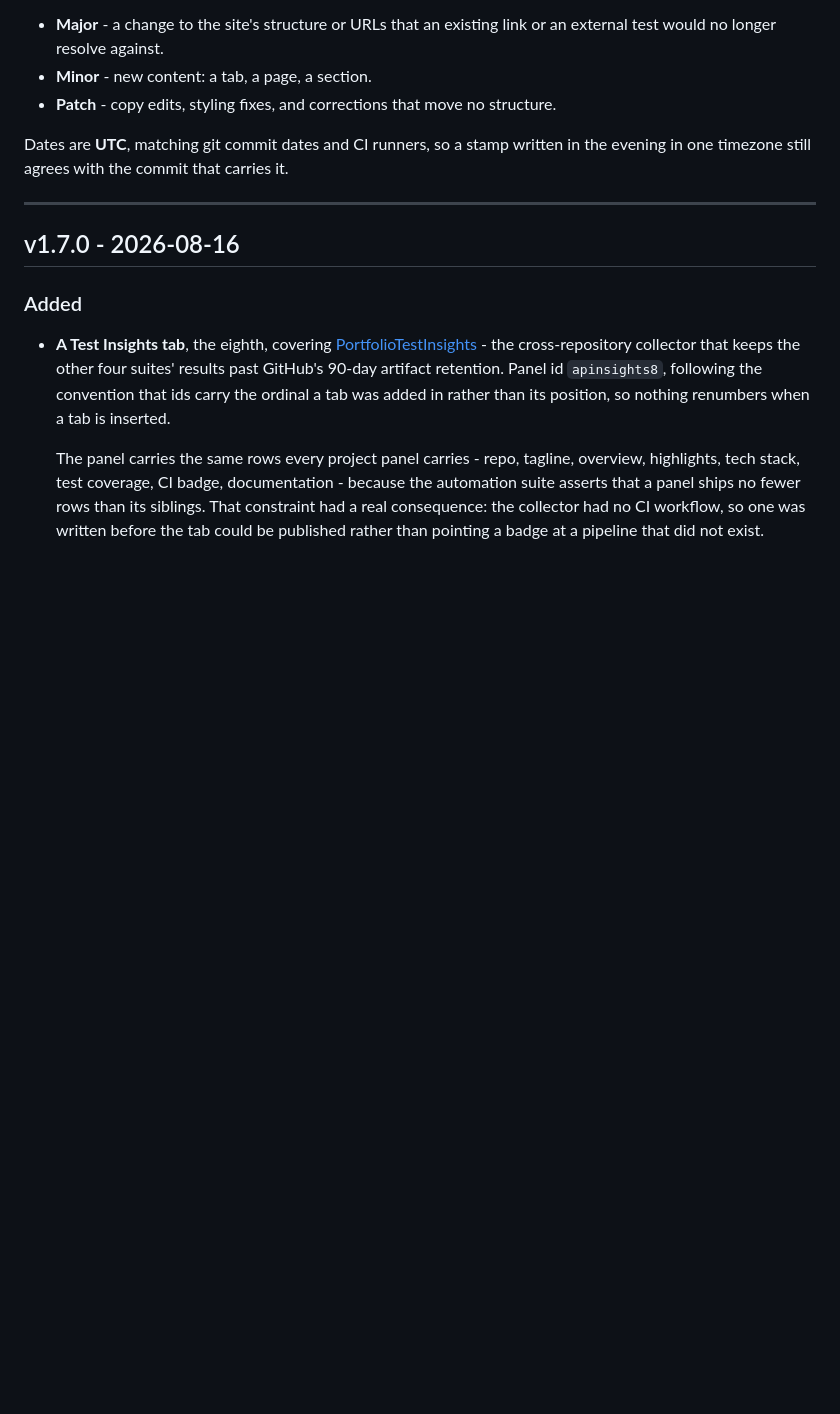
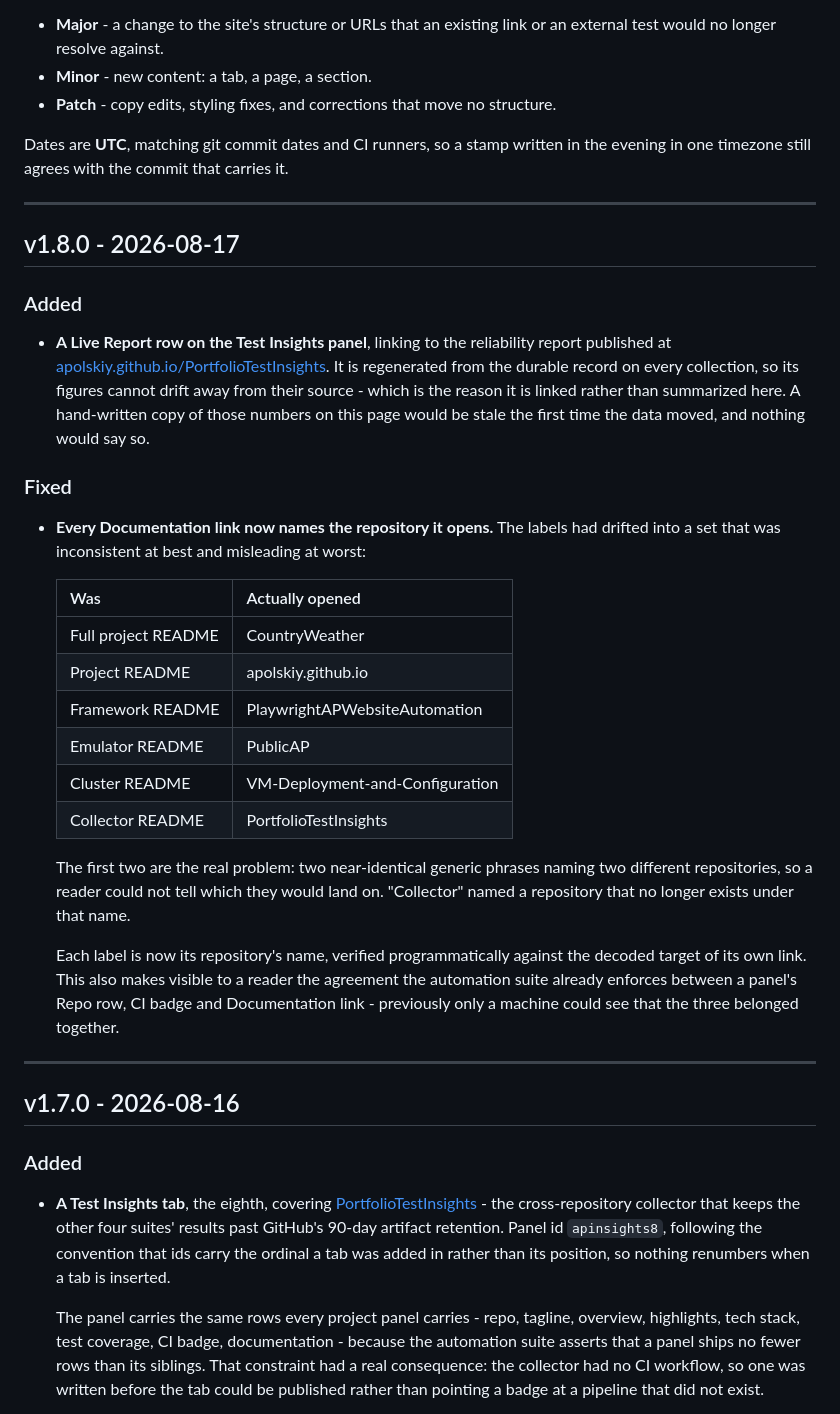
Before and after one commit to apolskiy/apolskiy.github.io, a Markdown page: CHANGELOG.md, the part around the change. GitHub-like rendering; blank space fills up the shorter version.

Commit message:
Fixed labelling bugs on Readme.mds for every tab.

```diff
--- a/CHANGELOG.md
+++ b/CHANGELOG.md
@@ -21,6 +21,44 @@ published site:
 
 Dates are **UTC**, matching git commit dates and CI runners, so a stamp written
 in the evening in one timezone still agrees with the commit that carries it.
+
+---
+
+## v1.8.0 - 2026-08-17
+
+### Added
+
+- **A Live Report row on the Test Insights panel**, linking to the reliability
+  report published at
+  [apolskiy.github.io/PortfolioTestInsights](https://apolskiy.github.io/PortfolioTestInsights/).
+  It is regenerated from the durable record on every collection, so its figures
+  cannot drift away from their source - which is the reason it is linked rather
+  than summarized here. A hand-written copy of those numbers on this page would
+  be stale the first time the data moved, and nothing would say so.
+
+### Fixed
+
+- **Every Documentation link now names the repository it opens.** The labels had
+  drifted into a set that was inconsistent at best and misleading at worst:
+
+  | Was | Actually opened |
+  |---|---|
+  | Full project README | CountryWeather |
+  | Project README | apolskiy.github.io |
+  | Framework README | PlaywrightAPWebsiteAutomation |
+  | Emulator README | PublicAP |
+  | Cluster README | VM-Deployment-and-Configuration |
+  | Collector README | PortfolioTestInsights |
+
+  The first two are the real problem: two near-identical generic phrases naming
+  two different repositories, so a reader could not tell which they would land
+  on. "Collector" named a repository that no longer exists under that name.
+
+  Each label is now its repository's name, verified programmatically against the
+  decoded target of its own link. This also makes visible to a reader the
+  agreement the automation suite already enforces between a panel's Repo row, CI
+  badge and Documentation link - previously only a machine could see that the
+  three belonged together.
 
 ---
 
```
